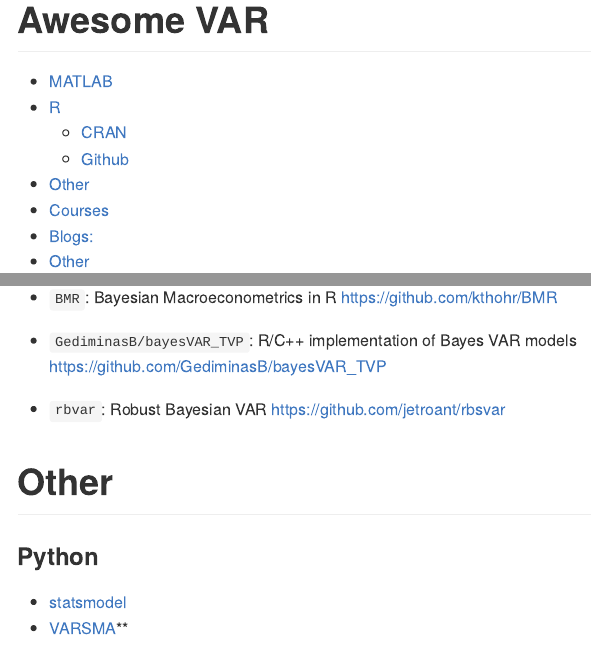
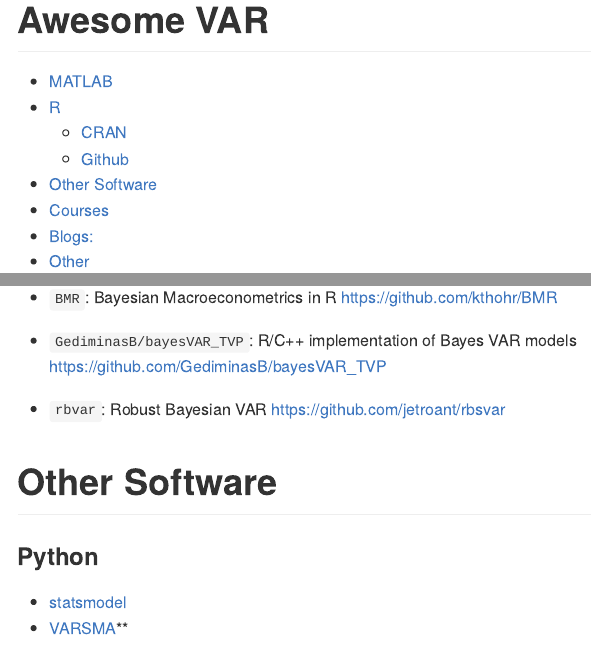
Before and after one commit to kvasilopoulos/awesome-var, an R Markdown document (README.Rmd): the page in a window 1100 px wide, from its top, and a second part further down, joined at a grey line. Rendered offline with R 4.5, knitr and Pandoc, with nearby package versions; a font, style sheet, LaTeX package, included part or bibliography that could not be used is replaced or left out.

Commit message:
Update README.Rmd

```diff
--- a/README.Rmd
+++ b/README.Rmd
@@ -108,7 +108,7 @@
 - `GediminasB/bayesVAR_TVP`: R/C++ implementation of Bayes VAR models https://github.com/GediminasB/bayesVAR_TVP
 - `rbvar`: Robust Bayesian VAR [https://github.com/jetroant/rbsvar](https://github.com/jetroant/rbsvar)
 
-# Other
+# Other Software
 
 ### Python
 - [statsmodel](https://www.statsmodels.org/dev/vector_ar.html)
```
